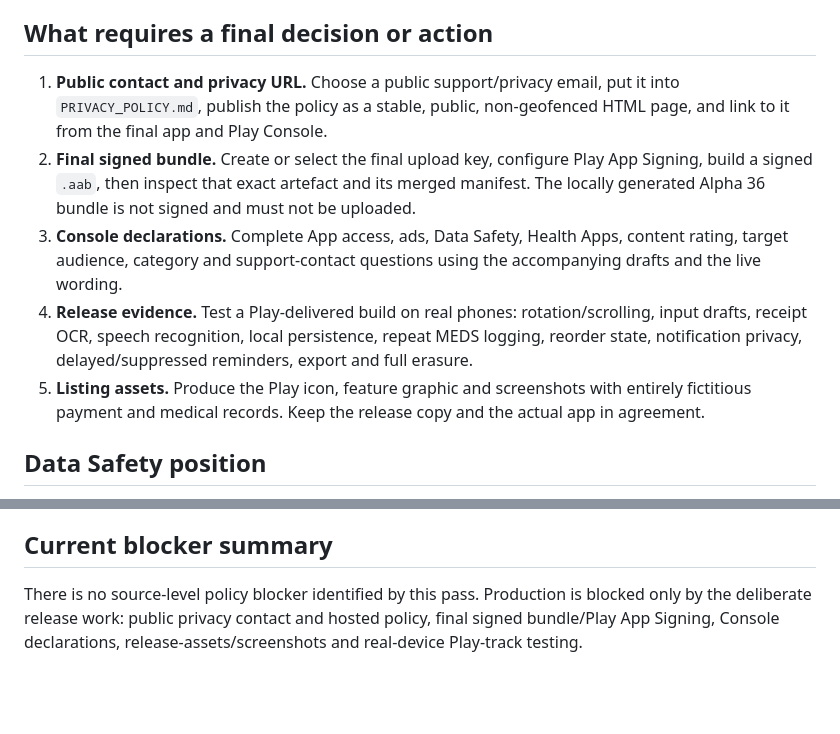
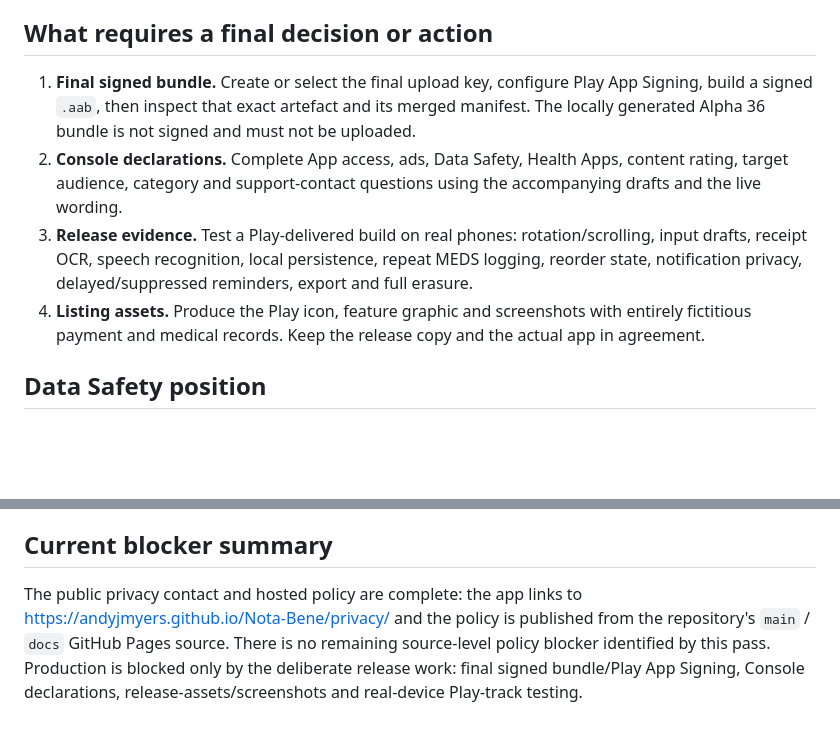
Before and after one commit to AndyJMyers/Nota-Bene, a Markdown page: docs/google-play/ALPHA36_READINESS.md, 2 parts joined by grey strips. Drawn GitHub-style; blank space fills up the shorter version.

Commit message:
Mark hosted privacy policy ready

```diff
--- a/docs/google-play/ALPHA36_READINESS.md
+++ b/docs/google-play/ALPHA36_READINESS.md
@@ -20,11 +20,10 @@ This is an engineering and publication readiness record, not legal advice. It re
 
 ## What requires a final decision or action
 
-1. **Public contact and privacy URL.** Choose a public support/privacy email, put it into `PRIVACY_POLICY.md`, publish the policy as a stable, public, non-geofenced HTML page, and link to it from the final app and Play Console.
-2. **Final signed bundle.** Create or select the final upload key, configure Play App Signing, build a signed `.aab`, then inspect that exact artefact and its merged manifest. The locally generated Alpha 36 bundle is not signed and must not be uploaded.
-3. **Console declarations.** Complete App access, ads, Data Safety, Health Apps, content rating, target audience, category and support-contact questions using the accompanying drafts and the live wording.
-4. **Release evidence.** Test a Play-delivered build on real phones: rotation/scrolling, input drafts, receipt OCR, speech recognition, local persistence, repeat MEDS logging, reorder state, notification privacy, delayed/suppressed reminders, export and full erasure.
-5. **Listing assets.** Produce the Play icon, feature graphic and screenshots with entirely fictitious payment and medical records. Keep the release copy and the actual app in agreement.
+1. **Final signed bundle.** Create or select the final upload key, configure Play App Signing, build a signed `.aab`, then inspect that exact artefact and its merged manifest. The locally generated Alpha 36 bundle is not signed and must not be uploaded.
+2. **Console declarations.** Complete App access, ads, Data Safety, Health Apps, content rating, target audience, category and support-contact questions using the accompanying drafts and the live wording.
+3. **Release evidence.** Test a Play-delivered build on real phones: rotation/scrolling, input drafts, receipt OCR, speech recognition, local persistence, repeat MEDS logging, reorder state, notification privacy, delayed/suppressed reminders, export and full erasure.
+4. **Listing assets.** Produce the Play icon, feature graphic and screenshots with entirely fictitious payment and medical records. Keep the release copy and the actual app in agreement.
 
 ## Data Safety position
 
@@ -38,4 +37,4 @@ Select the Health Apps declaration accurately. Nota Bene is a local lifestyle re
 
 ## Current blocker summary
 
-There is no source-level policy blocker identified by this pass. Production is blocked only by the deliberate release work: public privacy contact and hosted policy, final signed bundle/Play App Signing, Console declarations, release-assets/screenshots and real-device Play-track testing.
+The public privacy contact and hosted policy are complete: the app links to https://andyjmyers.github.io/Nota-Bene/privacy/ and the policy is published from the repository's `main` / `docs` GitHub Pages source. There is no remaining source-level policy blocker identified by this pass. Production is blocked only by the deliberate release work: final signed bundle/Play App Signing, Console declarations, release-assets/screenshots and real-device Play-track testing.
```
Also changed, not shown: docs/google-play/SUBMISSION_CHECKLIST.md (+2 -2 lines).
